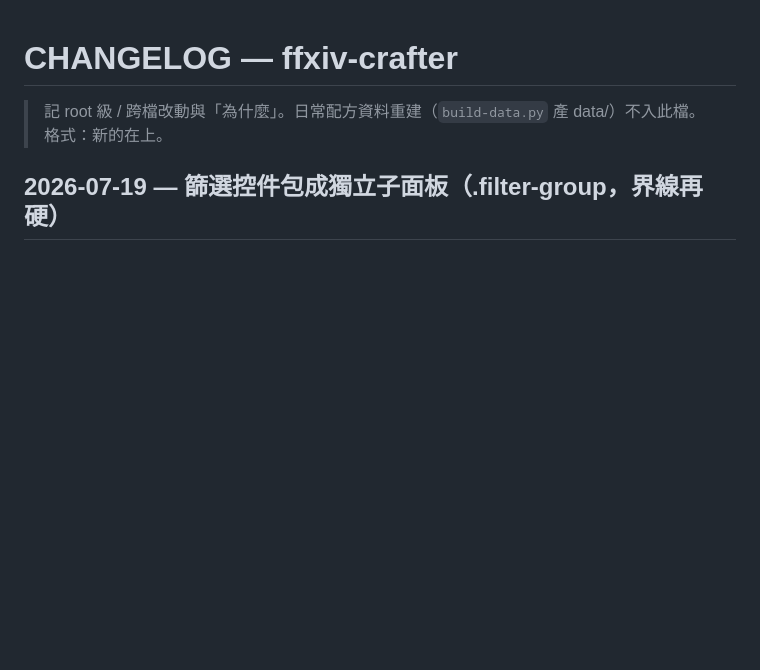
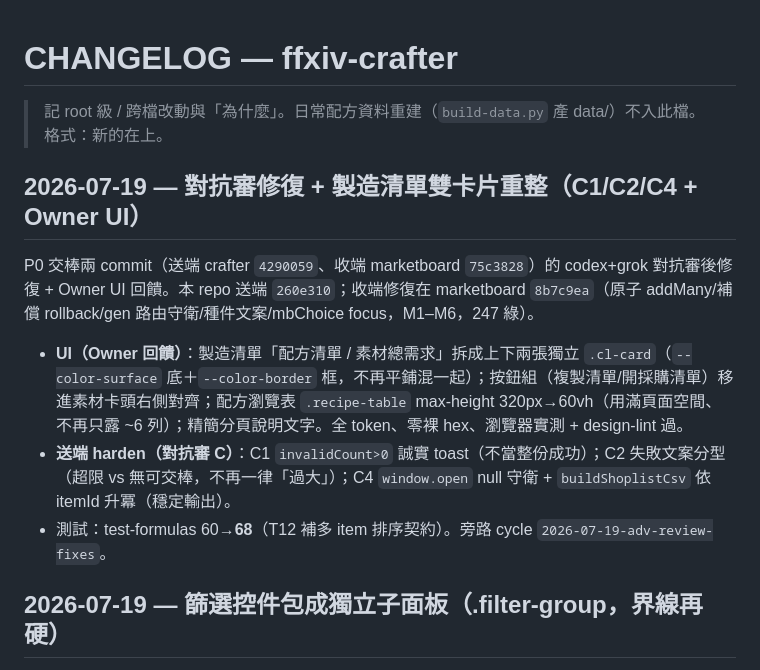
Before and after one commit to FFXIV-TW-tools/ffxiv-crafter, a Markdown page: CHANGELOG.md, the part around the change. GitHub-like rendering; blank space fills up the shorter version.

Commit message:
docs(crafter): Record 對抗審修復＋雙卡片 UI（test-formulas 基線 60→68、CHANGELOG）

```diff
--- a/CHANGELOG.md
+++ b/CHANGELOG.md
@@ -1,6 +1,13 @@
 # CHANGELOG — ffxiv-crafter
 
 > 記 root 級 / 跨檔改動與「為什麼」。日常配方資料重建（`build-data.py` 產 data/）不入此檔。格式：新的在上。
+
+## 2026-07-19 — 對抗審修復 + 製造清單雙卡片重整（C1/C2/C4 + Owner UI）
+
+P0 交棒兩 commit（送端 crafter `4290059`、收端 marketboard `75c3828`）的 codex+grok 對抗審後修復 + Owner UI 回饋。本 repo 送端 `260e310`；收端修復在 marketboard `8b7c9ea`（原子 addMany/補償 rollback/gen 路由守衛/種件文案/mbChoice focus，M1–M6，247 綠）。
+- **UI（Owner 回饋）**：製造清單「配方清單 / 素材總需求」拆成上下兩張獨立 `.cl-card`（`--color-surface` 底＋`--color-border` 框，不再平鋪混一起）；按鈕組（複製清單/開採購清單）移進素材卡頭右側對齊；配方瀏覽表 `.recipe-table` max-height 320px→60vh（用滿頁面空間、不再只露 ~6 列）；精簡分頁說明文字。全 token、零裸 hex、瀏覽器實測 + design-lint 過。
+- **送端 harden（對抗審 C）**：C1 `invalidCount>0` 誠實 toast（不當整份成功）；C2 失敗文案分型（超限 vs 無可交棒，不再一律「過大」）；C4 `window.open` null 守衛 + `buildShoplistCsv` 依 itemId 升冪（穩定輸出）。
+- 測試：test-formulas 60→**68**（T12 補多 item 排序契約）。旁路 cycle `2026-07-19-adv-review-fixes`。
 
 ## 2026-07-19 — 篩選控件包成獨立子面板（.filter-group，界線再硬）
 
```
Also changed, not shown: AGENTS.md (+2 -2 lines).
